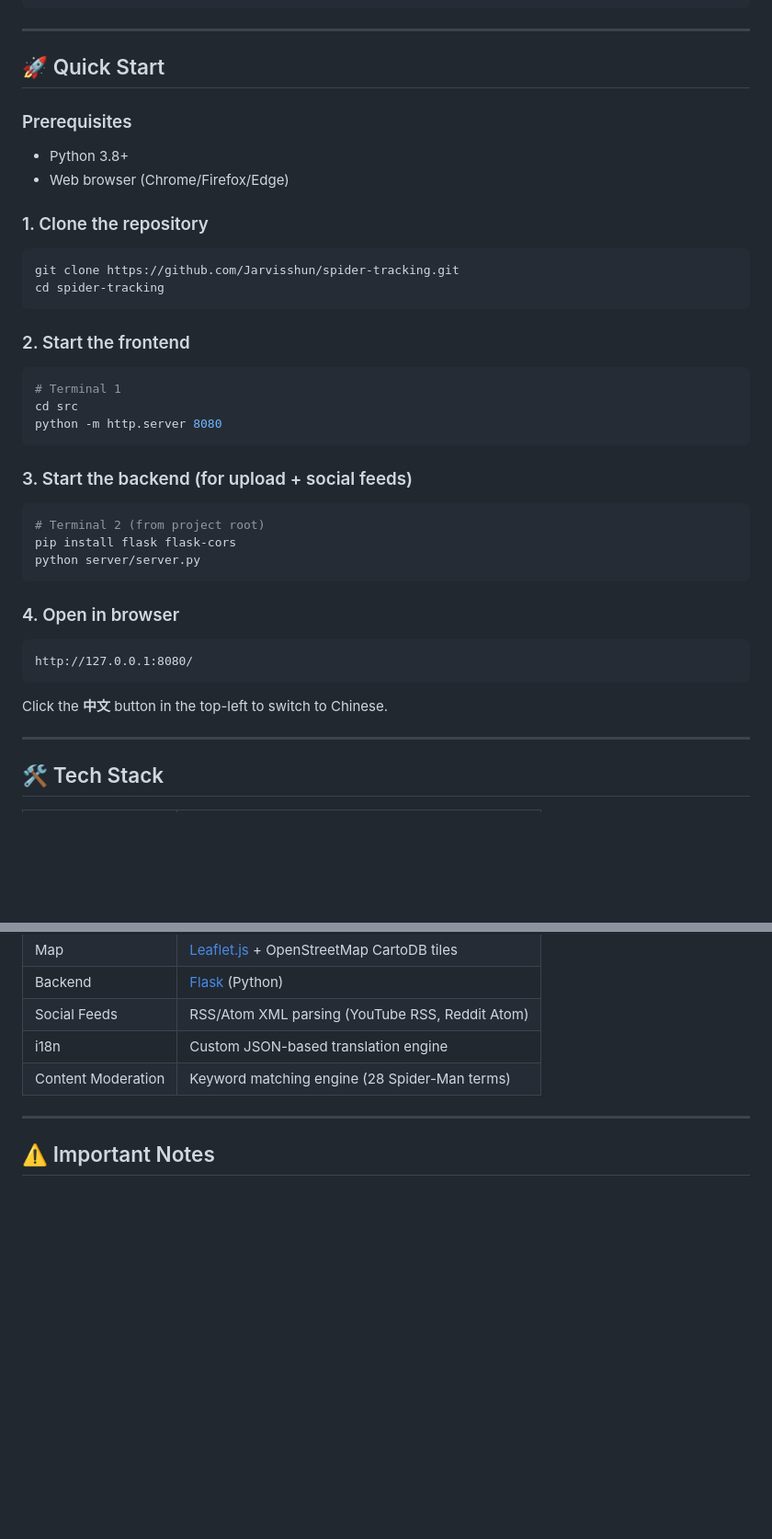
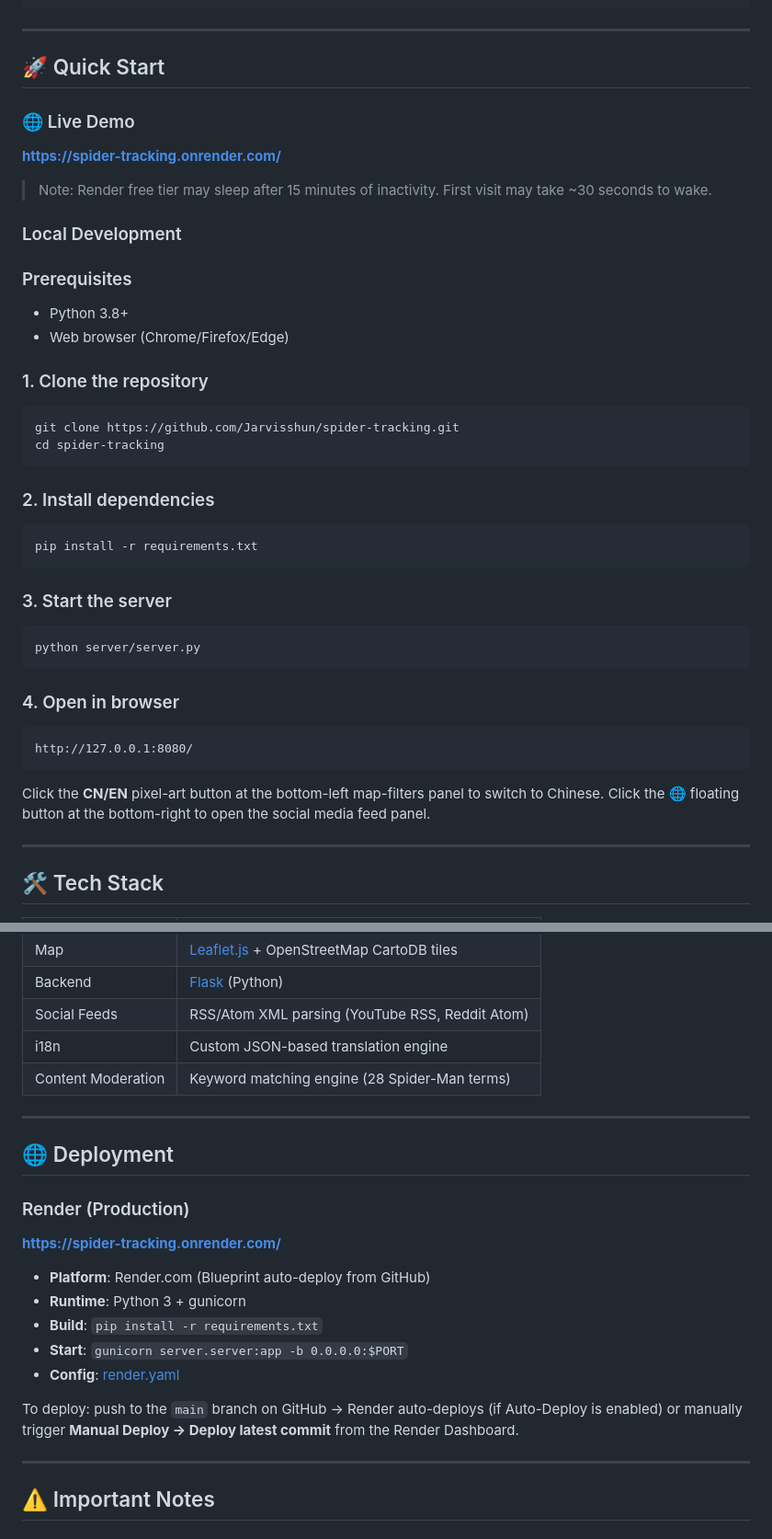
Before and after one commit to Jarvisshun/spider-tracking, a Markdown page: README.md, 2 parts joined by grey strips. Shown at 92% size. GitHub-like rendering; blank space fills up the shorter version.

````diff
--- a/README.md
+++ b/README.md
@@ -91,6 +111,12 @@ spider-tracking/
 ---
 
 ## 🚀 Quick Start
+
+### 🌐 Live Demo
+**[https://spider-tracking.onrender.com/](https://spider-tracking.onrender.com/)**
+> Note: Render free tier may sleep after 15 minutes of inactivity. First visit may take ~30 seconds to wake.
+
+### Local Development
 
 ### Prerequisites
 - Python 3.8+
@@ -102,17 +128,13 @@ git clone https://github.com/Jarvisshun/spider-tracking.git
 cd spider-tracking
 ```
 
-### 2. Start the frontend
+### 2. Install dependencies
 ```bash
-# Terminal 1
-cd src
-python -m http.server 8080
+pip install -r requirements.txt
 ```
 
-### 3. Start the backend (for upload + social feeds)
+### 3. Start the server
 ```bash
-# Terminal 2 (from project root)
-pip install flask flask-cors
 python server/server.py
 ```
 
@@ -121,7 +143,7 @@ python server/server.py
 http://127.0.0.1:8080/
 ```
 
-Click the **中文** button in the top-left to switch to Chinese.
+Click the **CN/EN** pixel-art button at the bottom-left map-filters panel to switch to Chinese. Click the 🌐 floating button at the bottom-right to open the social media feed panel.
 
 ---
 
@@ -135,6 +157,21 @@ Click the **中文** button in the top-left to switch to Chinese.
 | Social Feeds | RSS/Atom XML parsing (YouTube RSS, Reddit Atom) |
 | i18n | Custom JSON-based translation engine |
 | Content Moderation | Keyword matching engine (28 Spider-Man terms) |
+
+---
+
+## 🌐 Deployment
+
+### Render (Production)
+**[https://spider-tracking.onrender.com/](https://spider-tracking.onrender.com/)**
+
+- **Platform**: Render.com (Blueprint auto-deploy from GitHub)
+- **Runtime**: Python 3 + gunicorn
+- **Build**: `pip install -r requirements.txt`
+- **Start**: `gunicorn server.server:app -b 0.0.0.0:$PORT`
+- **Config**: [render.yaml](./render.yaml)
+
+To deploy: push to the `main` branch on GitHub → Render auto-deploys (if Auto-Deploy is enabled) or manually trigger **Manual Deploy → Deploy latest commit** from the Render Dashboard.
 
 ---
 
````
Also changed, not shown: other parts of README.md (+41 -20 lines).
